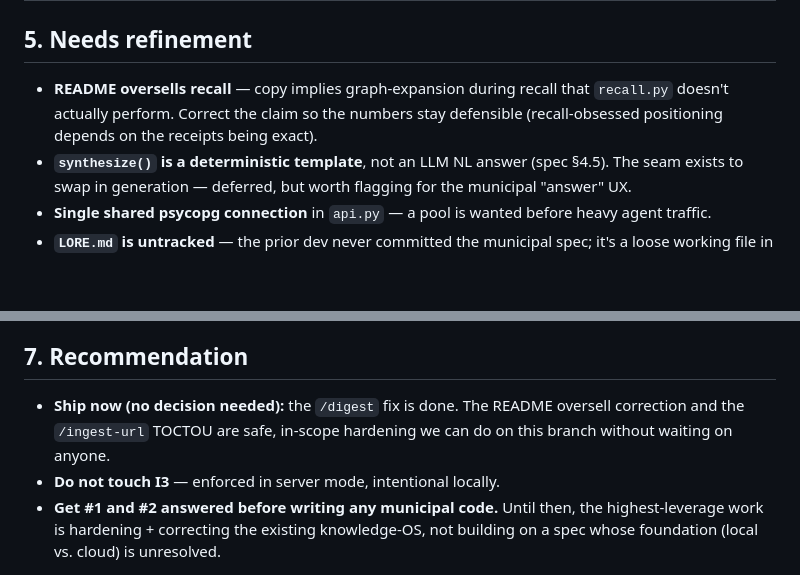
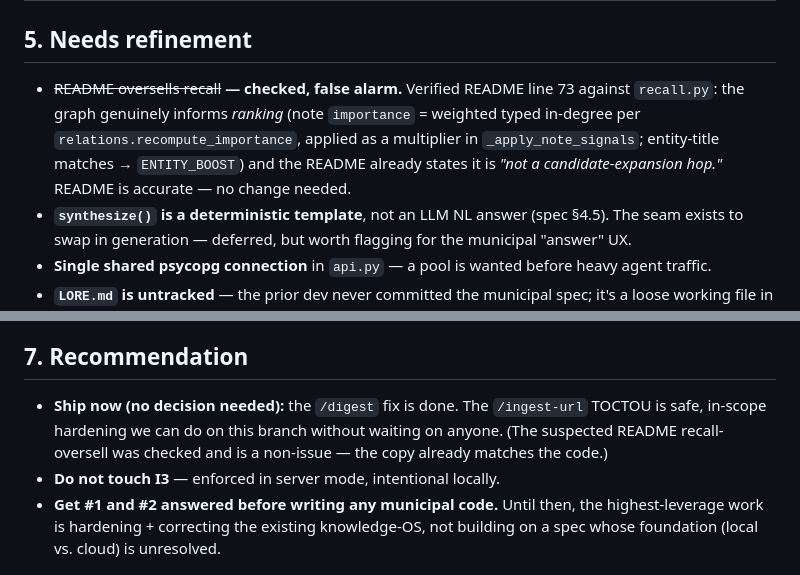
Before and after one commit to Anish-I/lore, a Markdown page: docs/GHANDOUR-ASSESSMENT.md, 2 parts joined by grey strips. Rendered like a GitHub page; blank space fills up the shorter version.

Commit message:
docs: correct assessment — README recall claim is accurate, not oversold
Verified README:73 against recall.py: graph informs ranking (importance =
weighted typed in-degree via relations.recompute_importance, applied in
_apply_note_signals; entity-title match -> ENTITY_BOOST) and the copy
already says it is not a candidate-expansion hop. Earlier finding retracted.

Co-Authored-By: Claude Opus 4.8 <noreply@anthropic.com>

```diff
--- a/docs/GHANDOUR-ASSESSMENT.md
+++ b/docs/GHANDOUR-ASSESSMENT.md
@@ -70,9 +70,11 @@ not acceptance tests for the knowledge-OS.
 
 ## 5. Needs refinement
 
-- **README oversells recall** — copy implies graph-expansion during recall that `recall.py`
-  doesn't actually perform. Correct the claim so the numbers stay defensible (recall-obsessed
-  positioning depends on the receipts being exact).
+- ~~README oversells recall~~ **— checked, false alarm.** Verified README line 73 against
+  `recall.py`: the graph genuinely informs *ranking* (note `importance` = weighted typed
+  in-degree per `relations.recompute_importance`, applied as a multiplier in
+  `_apply_note_signals`; entity-title matches → `ENTITY_BOOST`) and the README already states
+  it is *"not a candidate-expansion hop."* README is accurate — no change needed.
 - **`synthesize()` is a deterministic template**, not an LLM NL answer (spec §4.5). The seam
   exists to swap in generation — deferred, but worth flagging for the municipal "answer" UX.
 - **Single shared psycopg connection** in `api.py` — a pool is wanted before heavy agent traffic.
@@ -108,9 +110,9 @@ guessing wrong wastes weeks. Send **#1 and #2 at minimum**; the rest are downstr
 
 ## 7. Recommendation
 
-- **Ship now (no decision needed):** the `/digest` fix is done. The README oversell correction
-  and the `/ingest-url` TOCTOU are safe, in-scope hardening we can do on this branch without
-  waiting on anyone.
+- **Ship now (no decision needed):** the `/digest` fix is done. The `/ingest-url` TOCTOU is
+  safe, in-scope hardening we can do on this branch without waiting on anyone. (The suspected
+  README recall-oversell was checked and is a non-issue — the copy already matches the code.)
 - **Do not touch I3** — enforced in server mode, intentional locally.
 - **Get #1 and #2 answered before writing any municipal code.** Until then, the highest-leverage
   work is hardening + correcting the existing knowledge-OS, not building on a spec whose
```
